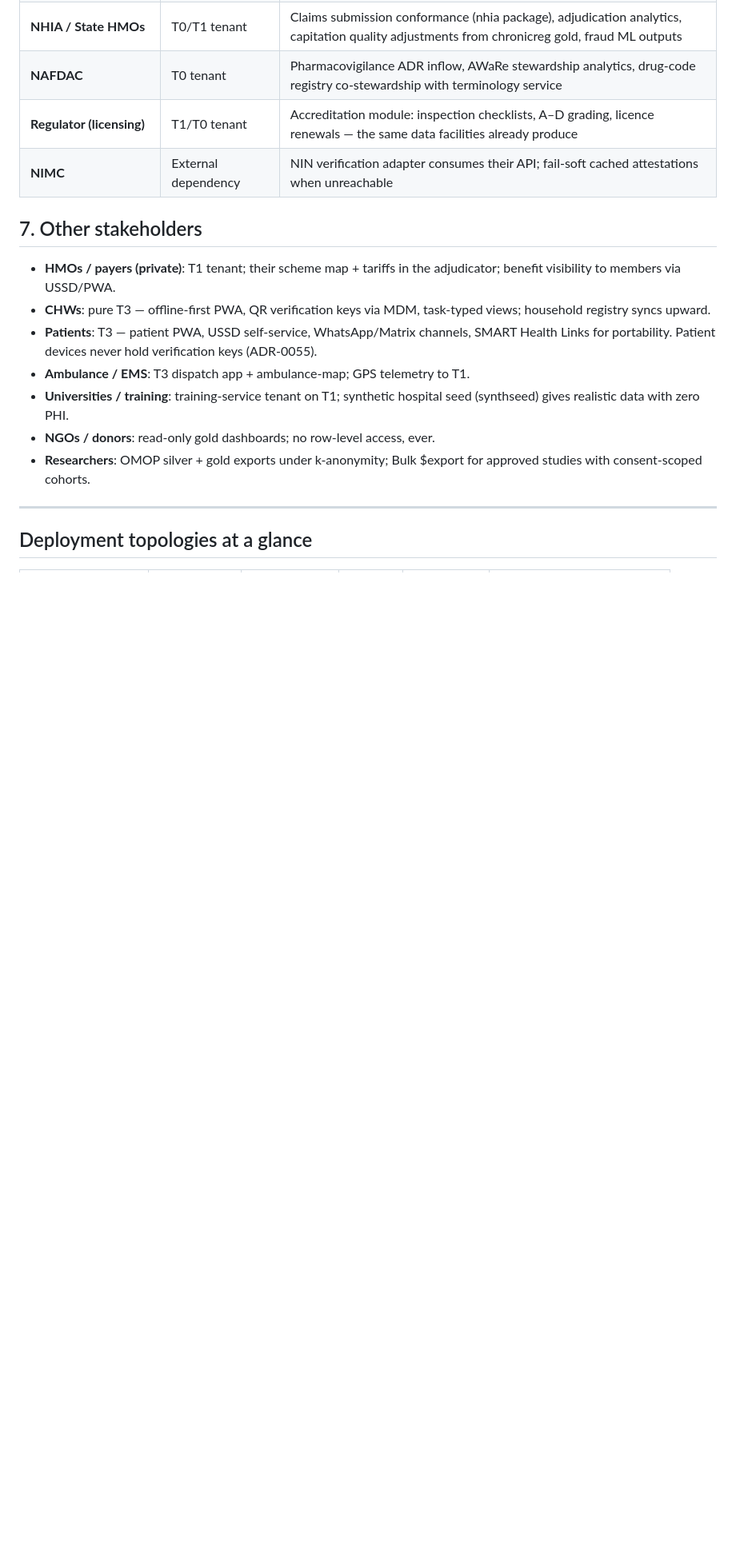
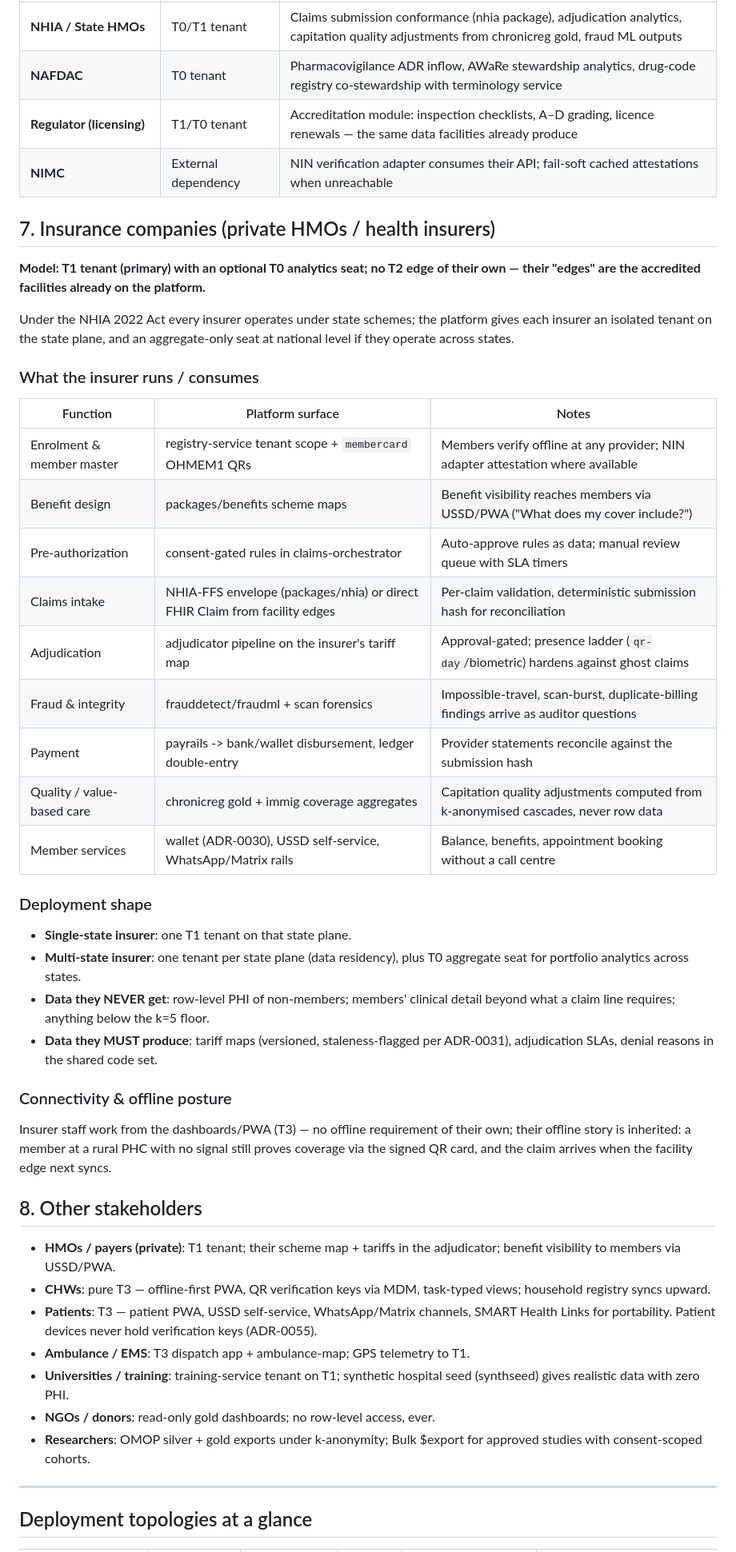
Before and after one commit to munisp/openhealthOS, a Markdown page: docs/deployment-models.md, the part around one of its changes. Shown at 80% size. GitHub-like rendering; blank space fills up the shorter version.

Commit message:
docs: insurance-company deployment model (T1 tenant + T0 aggregate seat)

```diff
--- a/docs/deployment-models.md
+++ b/docs/deployment-models.md
@@ -94,7 +94,49 @@ edge with national-gateway-only uplink.**
 | **Regulator (licensing)** | T1/T0 tenant | Accreditation module: inspection checklists, A–D grading, licence renewals — the same data facilities already produce |
 | **NIMC** | External dependency | NIN verification adapter consumes their API; fail-soft cached attestations when unreachable |
 
-## 7. Other stakeholders
+## 7. Insurance companies (private HMOs / health insurers)
+
+**Model: T1 tenant (primary) with an optional T0 analytics seat; no T2 edge
+of their own — their "edges" are the accredited facilities already on the
+platform.**
+
+Under the NHIA 2022 Act every insurer operates under state schemes; the
+platform gives each insurer an isolated tenant on the state plane, and an
+aggregate-only seat at national level if they operate across states.
+
+### What the insurer runs / consumes
+
+| Function | Platform surface | Notes |
+|---|---|---|
+| Enrolment & member master | registry-service tenant scope + `membercard` OHMEM1 QRs | Members verify offline at any provider; NIN adapter attestation where available |
+| Benefit design | packages/benefits scheme maps | Benefit visibility reaches members via USSD/PWA ("What does my cover include?") |
+| Pre-authorization | consent-gated rules in claims-orchestrator | Auto-approve rules as data; manual review queue with SLA timers |
+| Claims intake | NHIA-FFS envelope (packages/nhia) or direct FHIR Claim from facility edges | Per-claim validation, deterministic submission hash for reconciliation |
+| Adjudication | adjudicator pipeline on the insurer's tariff map | Approval-gated; presence ladder (`qr-day`/biometric) hardens against ghost claims |
+| Fraud & integrity | frauddetect/fraudml + scan forensics | Impossible-travel, scan-burst, duplicate-billing findings arrive as auditor questions |
+| Payment | payrails -> bank/wallet disbursement, ledger double-entry | Provider statements reconcile against the submission hash |
+| Quality / value-based care | chronicreg gold + immig coverage aggregates | Capitation quality adjustments computed from k-anonymised cascades, never row data |
+| Member services | wallet (ADR-0030), USSD self-service, WhatsApp/Matrix rails | Balance, benefits, appointment booking without a call centre |
+
+### Deployment shape
+
+- **Single-state insurer**: one T1 tenant on that state plane.
+- **Multi-state insurer**: one tenant per state plane (data residency),
+  plus T0 aggregate seat for portfolio analytics across states.
+- **Data they NEVER get**: row-level PHI of non-members; members' clinical
+  detail beyond what a claim line requires; anything below the k=5 floor.
+- **Data they MUST produce**: tariff maps (versioned, staleness-flagged per
+  ADR-0031), adjudication SLAs, denial reasons in the shared code set.
+
+### Connectivity & offline posture
+
+Insurer staff work from the dashboards/PWA (T3) — no offline requirement of
+their own; their offline story is inherited: a member at a rural PHC with no
+signal still proves coverage via the signed QR card, and the claim arrives
+when the facility edge next syncs.
+
+## 8. Other stakeholders
+
 
 - **HMOs / payers (private)**: T1 tenant; their scheme map + tariffs in the
   adjudicator; benefit visibility to members via USSD/PWA.
```
Also changed, not shown: other parts of docs/deployment-models.md (+1 -0 lines).
